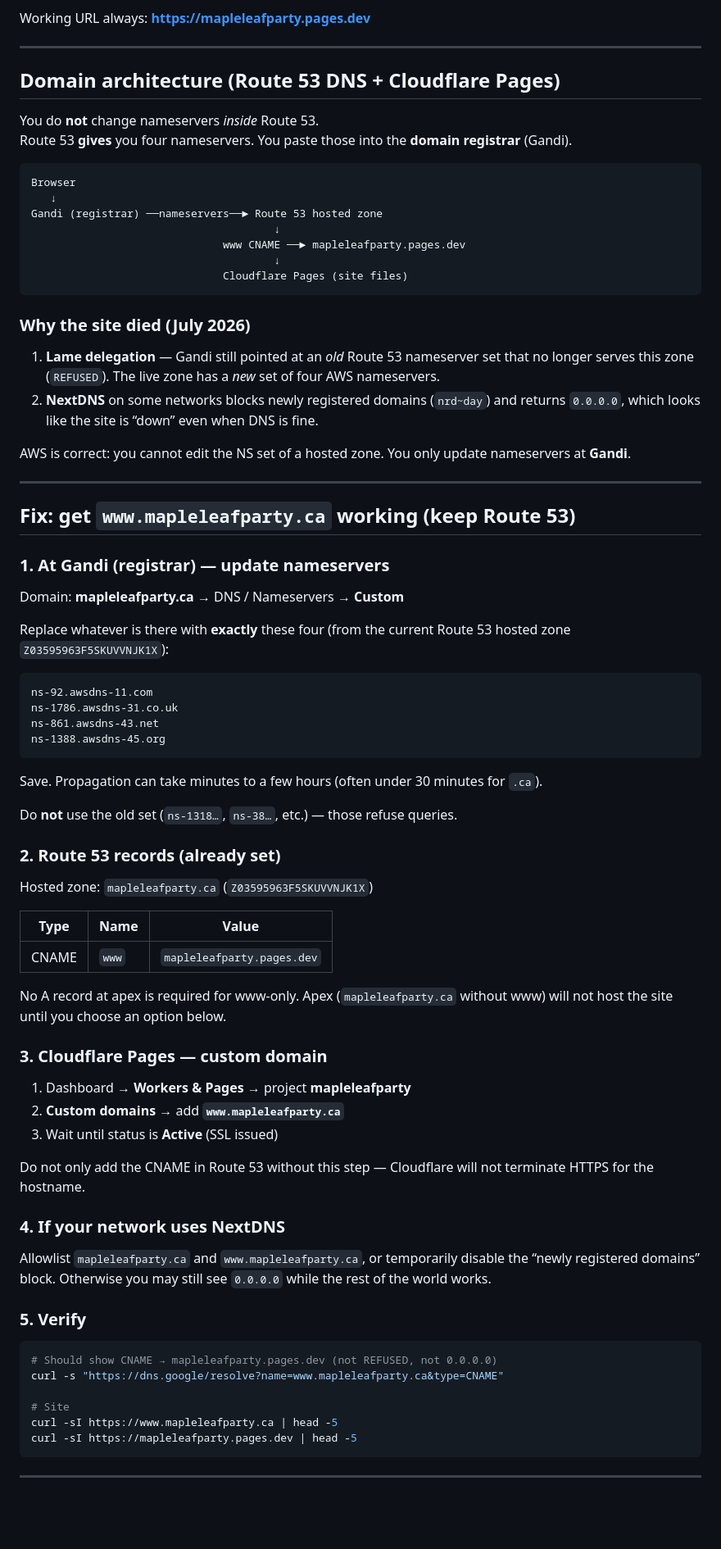
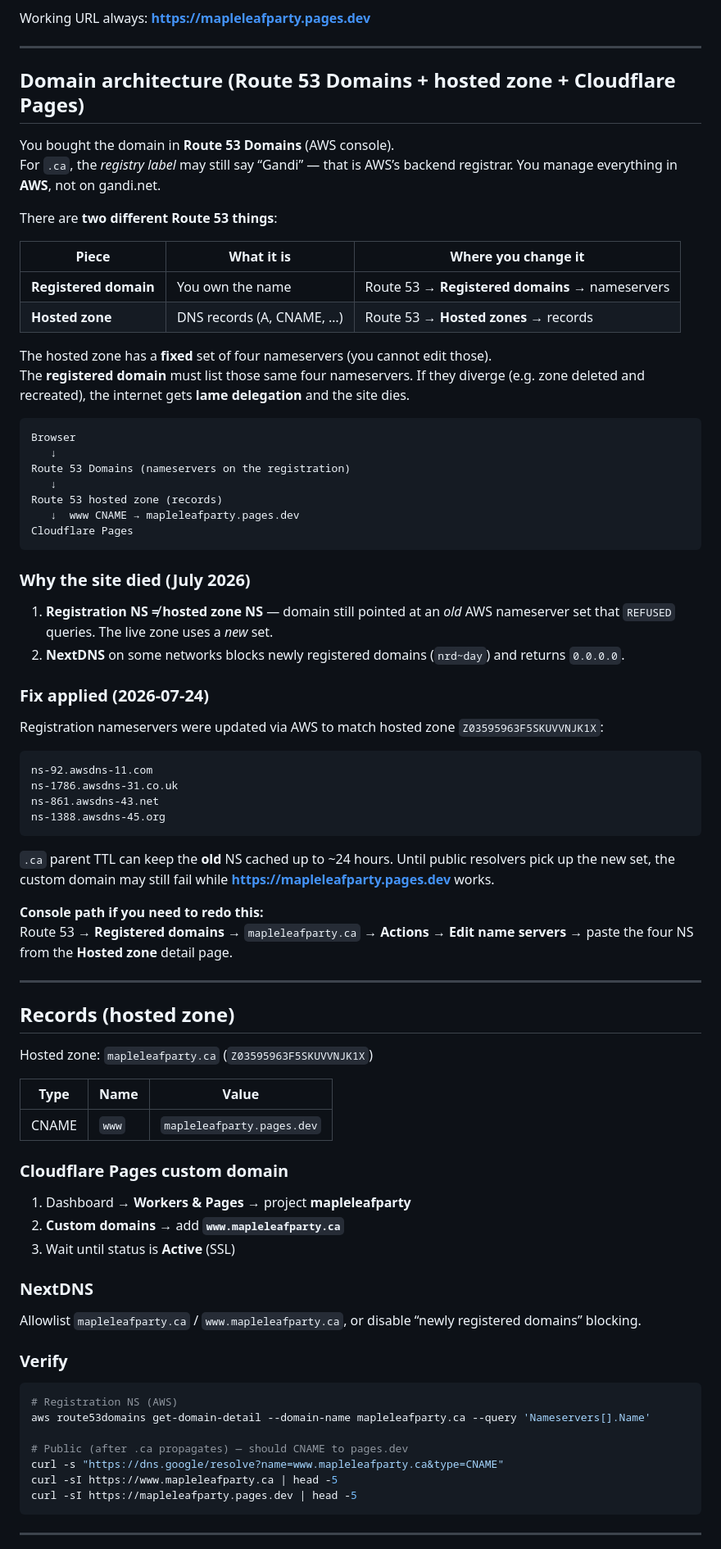
Before and after one commit to vinjl/maple-leaf-party, a Markdown page: docs/DEPLOY.md, the part around one of its changes. Shown at 82% size. GitHub-like rendering; blank space fills up the shorter version.

Commit message:
Clarify Route 53 Domains vs hosted zone for custom domain
Domain was bought in Route 53 Domains; Gandi is only the
backend registrar for .ca. Document the NS sync fix.

````diff
--- a/docs/DEPLOY.md
+++ b/docs/DEPLOY.md
@@ -14,37 +14,39 @@ Working URL always: **https://mapleleafparty.pages.dev**
 
 ---
 
-## Domain architecture (Route 53 DNS + Cloudflare Pages)
+## Domain architecture (Route 53 Domains + hosted zone + Cloudflare Pages)
 
-You do **not** change nameservers *inside* Route 53.
-Route 53 **gives** you four nameservers. You paste those into the **domain registrar** (Gandi).
+You bought the domain in **Route 53 Domains** (AWS console).
+For `.ca`, the *registry label* may still say “Gandi” — that is AWS’s backend registrar. You manage everything in **AWS**, not on gandi.net.
+
+There are **two different Route 53 things**:
+
+| Piece | What it is | Where you change it |
+|-------|------------|---------------------|
+| **Registered domain** | You own the name | Route 53 → **Registered domains** → nameservers |
+| **Hosted zone** | DNS records (A, CNAME, …) | Route 53 → **Hosted zones** → records |
+
+The hosted zone has a **fixed** set of four nameservers (you cannot edit those).
+The **registered domain** must list those same four nameservers. If they diverge (e.g. zone deleted and recreated), the internet gets **lame delegation** and the site dies.
 
 ```
 Browser
    ↓
-Gandi (registrar) ──nameservers──► Route 53 hosted zone
-                                      ↓
-                              www CNAME ──► mapleleafparty.pages.dev
-                                      ↓
-                              Cloudflare Pages (site files)
+Route 53 Domains (nameservers on the registration)
+   ↓
+Route 53 hosted zone (records)
+   ↓  www CNAME → mapleleafparty.pages.dev
+Cloudflare Pages
 ```
 
 ### Why the site died (July 2026)
 
-1. **Lame delegation** — Gandi still pointed at an *old* Route 53 nameserver set that no longer serves this zone (`REFUSED`). The live zone has a *new* set of four AWS nameservers.
-2. **NextDNS** on some networks blocks newly registered domains (`nrd~day`) and returns `0.0.0.0`, which looks like the site is “down” even when DNS is fine.
+1. **Registration NS ≠ hosted zone NS** — domain still pointed at an *old* AWS nameserver set that `REFUSED` queries. The live zone uses a *new* set.
+2. **NextDNS** on some networks blocks newly registered domains (`nrd~day`) and returns `0.0.0.0`.
 
-AWS is correct: you cannot edit the NS set of a hosted zone. You only update nameservers at **Gandi**.
+### Fix applied (2026-07-24)
 
----
-
-## Fix: get `www.mapleleafparty.ca` working (keep Route 53)
-
-### 1. At Gandi (registrar) — update nameservers
-
-Domain: **mapleleafparty.ca** → DNS / Nameservers → **Custom**
-
-Replace whatever is there with **exactly** these four (from the current Route 53 hosted zone `Z03595963F5SKUVVNJK1X`):
+Registration nameservers were updated via AWS to match hosted zone `Z03595963F5SKUVVNJK1X`:
 
 ```
 ns-92.awsdns-11.com
@@ -53,11 +55,14 @@ ns-861.awsdns-43.net
 ns-1388.awsdns-45.org
 ```
 
-Save. Propagation can take minutes to a few hours (often under 30 minutes for `.ca`).
+`.ca` parent TTL can keep the **old** NS cached up to ~24 hours. Until public resolvers pick up the new set, the custom domain may still fail while **https://mapleleafparty.pages.dev** works.
 
-Do **not** use the old set (`ns-1318…`, `ns-38…`, etc.) — those refuse queries.
+**Console path if you need to redo this:**
+Route 53 → **Registered domains** → `mapleleafparty.ca` → **Actions** → **Edit name servers** → paste the four NS from the **Hosted zone** detail page.
 
-### 2. Route 53 records (already set)
+---
+
+## Records (hosted zone)
 
 Hosted zone: `mapleleafparty.ca` (`Z03595963F5SKUVVNJK1X`)
 
@@ -65,27 +70,24 @@ Hosted zone: `mapleleafparty.ca` (`Z03595963F5SKUVVNJK1X`)
 |-------|------|--------|
 | CNAME | `www` | `mapleleafparty.pages.dev` |
 
-No A record at apex is required for www-only. Apex (`mapleleafparty.ca` without www) will not host the site until you choose an option below.
-
-### 3. Cloudflare Pages — custom domain
+### Cloudflare Pages custom domain
 
 1. Dashboard → **Workers & Pages** → project **mapleleafparty**
 2. **Custom domains** → add **`www.mapleleafparty.ca`**
-3. Wait until status is **Active** (SSL issued)
+3. Wait until status is **Active** (SSL)
 
-Do not only add the CNAME in Route 53 without this step — Cloudflare will not terminate HTTPS for the hostname.
+### NextDNS
 
-### 4. If your network uses NextDNS
+Allowlist `mapleleafparty.ca` / `www.mapleleafparty.ca`, or disable “newly registered domains” blocking.
 
-Allowlist `mapleleafparty.ca` and `www.mapleleafparty.ca`, or temporarily disable the “newly registered domains” block. Otherwise you may still see `0.0.0.0` while the rest of the world works.
-
-### 5. Verify
+### Verify
 
 ```bash
-# Should show CNAME → mapleleafparty.pages.dev (not REFUSED, not 0.0.0.0)
+# Registration NS (AWS)
+aws route53domains get-domain-detail --domain-name mapleleafparty.ca --query 'Nameservers[].Name'
+
+# Public (after .ca propagates) — should CNAME to pages.dev
 curl -s "https://dns.google/resolve?name=www.mapleleafparty.ca&type=CNAME"
-
-# Site
 curl -sI https://www.mapleleafparty.ca | head -5
 curl -sI https://mapleleafparty.pages.dev | head -5
 ```
````
Also changed, not shown: other parts of docs/DEPLOY.md (+11 -26 lines).
